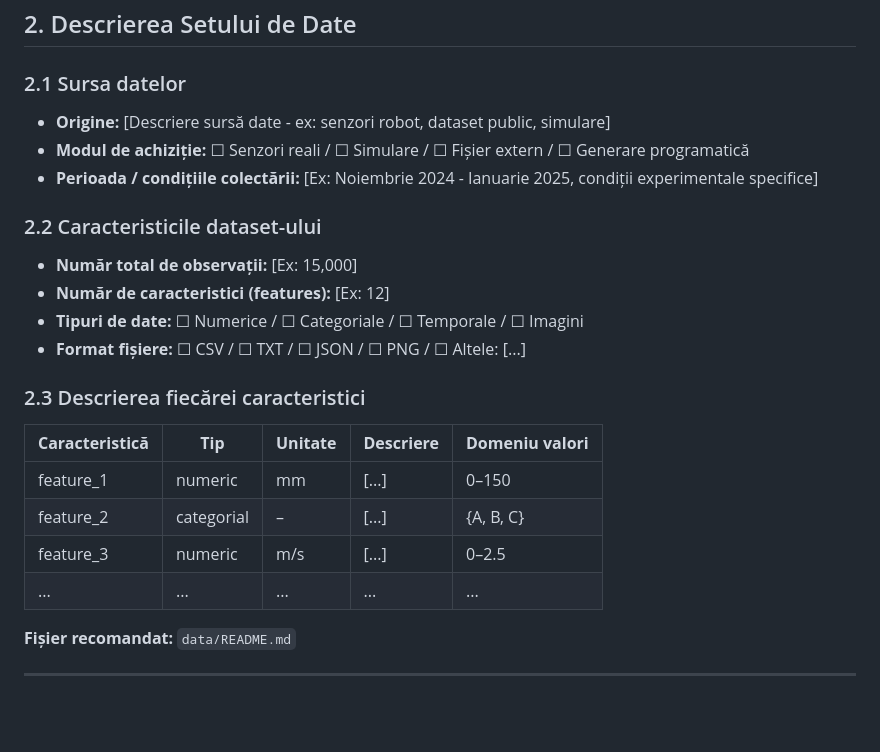
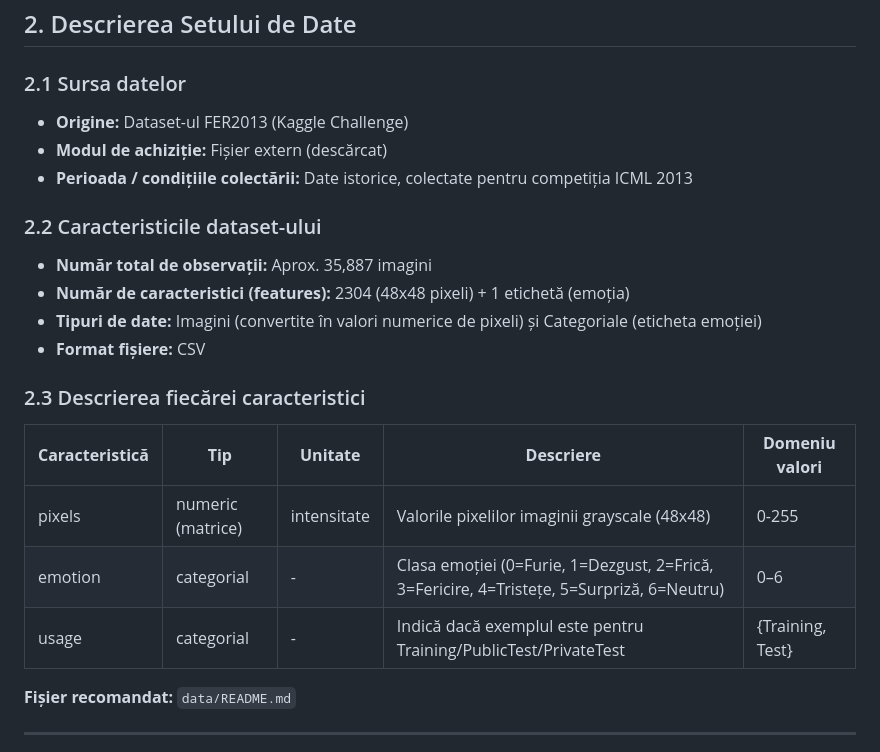
Before and after one commit to SLendyX/Emotion-Detector, a Markdown page: README.md, the part around the change. Drawn GitHub-style; blank space fills up the shorter version.

Commit message:
scris caracteristicile si completat tabel caracteristici

```diff
--- a/README.md
+++ b/README.md
@@ -40,25 +40,25 @@ project-name/
 
 ### 2.1 Sursa datelor
 
-* **Origine:** [Descriere sursă date - ex: senzori robot, dataset public, simulare]
-* **Modul de achiziție:** ☐ Senzori reali / ☐ Simulare / ☐ Fișier extern / ☐ Generare programatică
-* **Perioada / condițiile colectării:** [Ex: Noiembrie 2024 - Ianuarie 2025, condiții experimentale specifice]
+* **Origine:** Dataset-ul FER2013 (Kaggle Challenge)
+* **Modul de achiziție:** Fișier extern (descărcat)
+* **Perioada / condițiile colectării:** Date istorice, colectate pentru competiția ICML 2013
 
 ### 2.2 Caracteristicile dataset-ului
 
-* **Număr total de observații:** [Ex: 15,000]
-* **Număr de caracteristici (features):** [Ex: 12]
-* **Tipuri de date:** ☐ Numerice / ☐ Categoriale / ☐ Temporale / ☐ Imagini
-* **Format fișiere:** ☐ CSV / ☐ TXT / ☐ JSON / ☐ PNG / ☐ Altele: [...]
+* **Număr total de observații:** Aprox. 35,887 imagini
+* **Număr de caracteristici (features):** 2304 (48x48 pixeli) + 1 etichetă (emoția)
+* **Tipuri de date:** Imagini (convertite în valori numerice de pixeli) și Categoriale (eticheta emoției)
+* **Format fișiere:** CSV
 
 ### 2.3 Descrierea fiecărei caracteristici
 
 | **Caracteristică** | **Tip** | **Unitate** | **Descriere** | **Domeniu valori** |
 |-------------------|---------|-------------|---------------|--------------------|
-| feature_1 | numeric | mm | [...] | 0–150 |
-| feature_2 | categorial | – | [...] | {A, B, C} |
-| feature_3 | numeric | m/s | [...] | 0–2.5 |
-| ... | ... | ... | ... | ... |
+| pixels | numeric (matrice) | intensitate | Valorile pixelilor imaginii grayscale (48x48) | 0-255 |
+| emotion | categorial | - | Clasa emoției (0=Furie, 1=Dezgust, 2=Frică, 3=Fericire, 4=Tristețe, 5=Surpriză, 6=Neutru) | 0–6 |
+| usage | categorial | - | Indică dacă exemplul este pentru Training/PublicTest/PrivateTest | {Training, Test} |
+
 
 **Fișier recomandat:**  `data/README.md`
 
```
